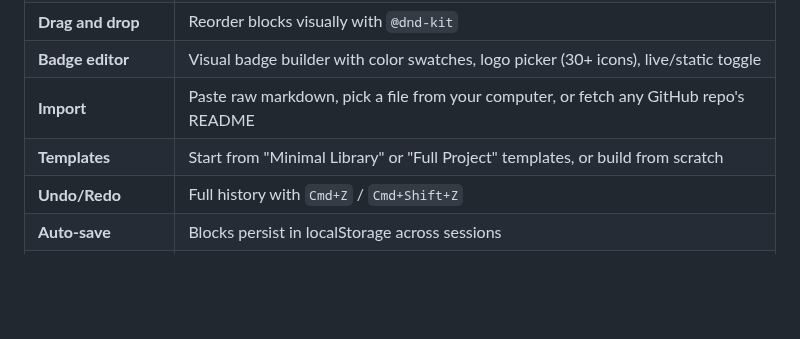
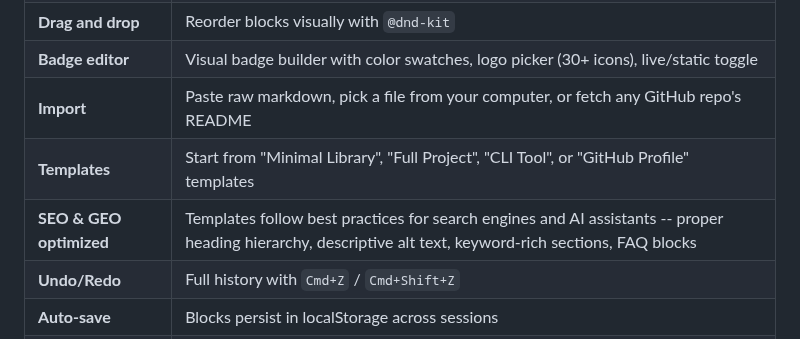
Before and after one commit to ofershap/readme-builder, a Markdown page: README.md, the part around the change. Rendered like a GitHub page; blank space fills up the shorter version.

```diff
--- a/README.md
+++ b/README.md
@@ -49,7 +49,8 @@ README Builder gives you a visual canvas where you drag blocks (headings, badges
 | **Drag and drop** | Reorder blocks visually with `@dnd-kit` |
 | **Badge editor** | Visual badge builder with color swatches, logo picker (30+ icons), live/static toggle |
 | **Import** | Paste raw markdown, pick a file from your computer, or fetch any GitHub repo's README |
-| **Templates** | Start from "Minimal Library" or "Full Project" templates, or build from scratch |
+| **Templates** | Start from "Minimal Library", "Full Project", "CLI Tool", or "GitHub Profile" templates |
+| **SEO & GEO optimized** | Templates follow best practices for search engines and AI assistants -- proper heading hierarchy, descriptive alt text, keyword-rich sections, FAQ blocks |
 | **Undo/Redo** | Full history with `Cmd+Z` / `Cmd+Shift+Z` |
 | **Auto-save** | Blocks persist in localStorage across sessions |
 | **Markdown tab** | Switch to raw markdown view with syntax highlighting (CodeMirror) |
```
Also changed, not shown: .ai/CONTEXT.md (added, +38 -0 lines), public/og-image.png (added), 4 other files.
